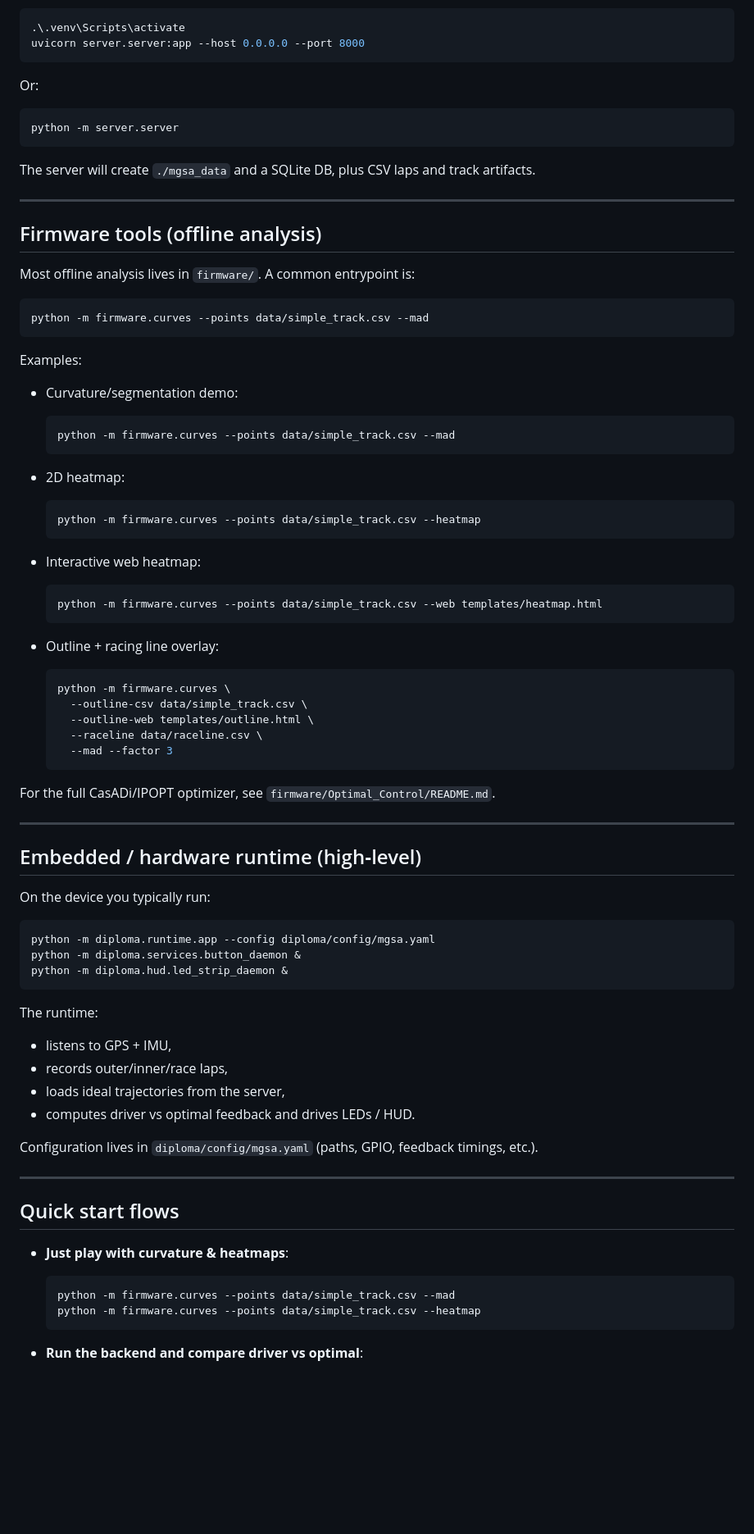
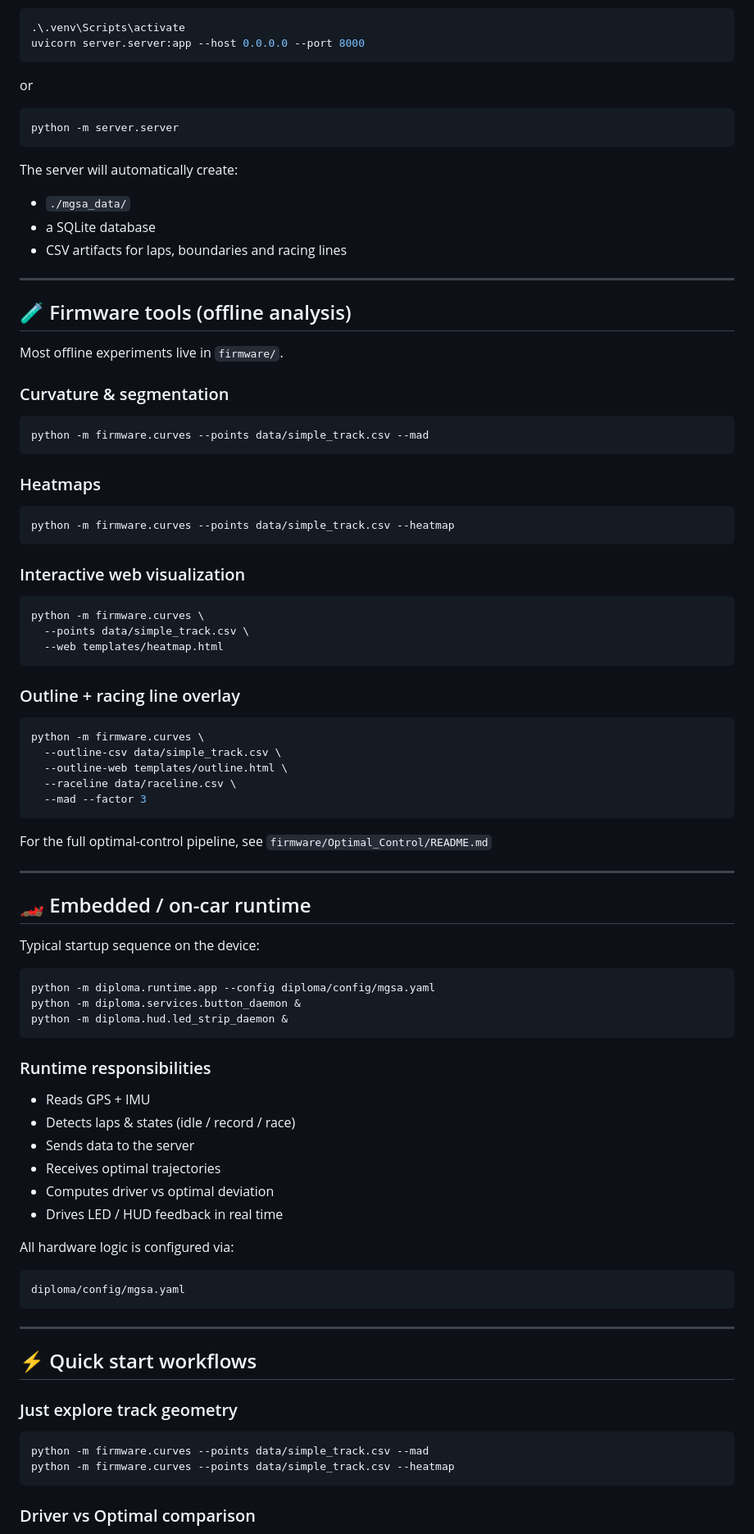
Before and after one commit to TsvetoslavM/Motorsport-Grand-Slam-Assistant-MGSA, a Markdown page: README.md, the part around one of its changes. Shown at 82% size. Rendered like a GitHub page; blank space fills up the shorter version.

````diff
--- a/README.md
+++ b/README.md
@@ -69,61 +110,62 @@ From the project root:
 uvicorn server.server:app --host 0.0.0.0 --port 8000
 ```
 
-Or:
+or
 
 ```bash
 python -m server.server
 ```
 
-The server will create `./mgsa_data` and a SQLite DB, plus CSV laps and track artifacts.
+The server will automatically create:
+
+* `./mgsa_data/`
+* a SQLite database
+* CSV artifacts for laps, boundaries and racing lines
 
 ---
 
-## Firmware tools (offline analysis)
+## 🧪 Firmware tools (offline analysis)
 
-Most offline analysis lives in `firmware/`. A common entrypoint is:
+Most offline experiments live in `firmware/`.
+
+### Curvature & segmentation
 
 ```bash
 python -m firmware.curves --points data/simple_track.csv --mad
 ```
 
-Examples:
+### Heatmaps
 
-- Curvature/segmentation demo:
+```bash
+python -m firmware.curves --points data/simple_track.csv --heatmap
+```
 
-  ```bash
-  python -m firmware.curves --points data/simple_track.csv --mad
-  ```
+### Interactive web visualization
 
-- 2D heatmap:
+```bash
+python -m firmware.curves \
+  --points data/simple_track.csv \
+  --web templates/heatmap.html
+```
 
-  ```bash
-  python -m firmware.curves --points data/simple_track.csv --heatmap
-  ```
+### Outline + racing line overlay
 
-- Interactive web heatmap:
+```bash
+python -m firmware.curves \
+  --outline-csv data/simple_track.csv \
+  --outline-web templates/outline.html \
+  --raceline data/raceline.csv \
+  --mad --factor 3
+```
 
-  ```bash
-  python -m firmware.curves --points data/simple_track.csv --web templates/heatmap.html
-  ```
-
-- Outline + racing line overlay:
-
-  ```bash
-  python -m firmware.curves \
-    --outline-csv data/simple_track.csv \
-    --outline-web templates/outline.html \
-    --raceline data/raceline.csv \
-    --mad --factor 3
-  ```
-
-For the full CasADi/IPOPT optimizer, see `firmware/Optimal_Control/README.md`.
+For the full optimal-control pipeline, see
+`firmware/Optimal_Control/README.md`
 
 ---
 
-## Embedded / hardware runtime (high‑level)
+## 🏎️ Embedded / on-car runtime
 
-On the device you typically run:
+Typical startup sequence on the device:
 
 ```bash
 python -m diploma.runtime.app --config diploma/config/mgsa.yaml
@@ -131,25 +173,31 @@ python -m diploma.services.button_daemon &
 python -m diploma.hud.led_strip_daemon &
 ```
 
-The runtime:
+### Runtime responsibilities
 
-- listens to GPS + IMU,
-- records outer/inner/race laps,
-- loads ideal trajectories from the server,
-- computes driver vs optimal feedback and drives LEDs / HUD.
+* Reads GPS + IMU
+* Detects laps & states (idle / record / race)
+* Sends data to the server
+* Receives optimal trajectories
+* Computes driver vs optimal deviation
+* Drives LED / HUD feedback in real time
 
-Configuration lives in `diploma/config/mgsa.yaml` (paths, GPIO, feedback timings, etc.).
+All hardware logic is configured via:
+
+```
+diploma/config/mgsa.yaml
+```
 
 ---
 
-## Quick start flows
+## ⚡ Quick start workflows
 
-- **Just play with curvature & heatmaps**:
+### Just explore track geometry
 
-  ```bash
-  python -m firmware.curves --points data/simple_track.csv --mad
-  python -m firmware.curves --points data/simple_track.csv --heatmap
-  ```
+```bash
+python -m firmware.curves --points data/simple_track.csv --mad
+python -m firmware.curves --points data/simple_track.csv --heatmap
+```
 
-- **Run the backend and compare driver vs optimal**:
+### Driver vs Optimal comparison
 
````
Also changed, not shown: other parts of README.md (+103 -47 lines).
